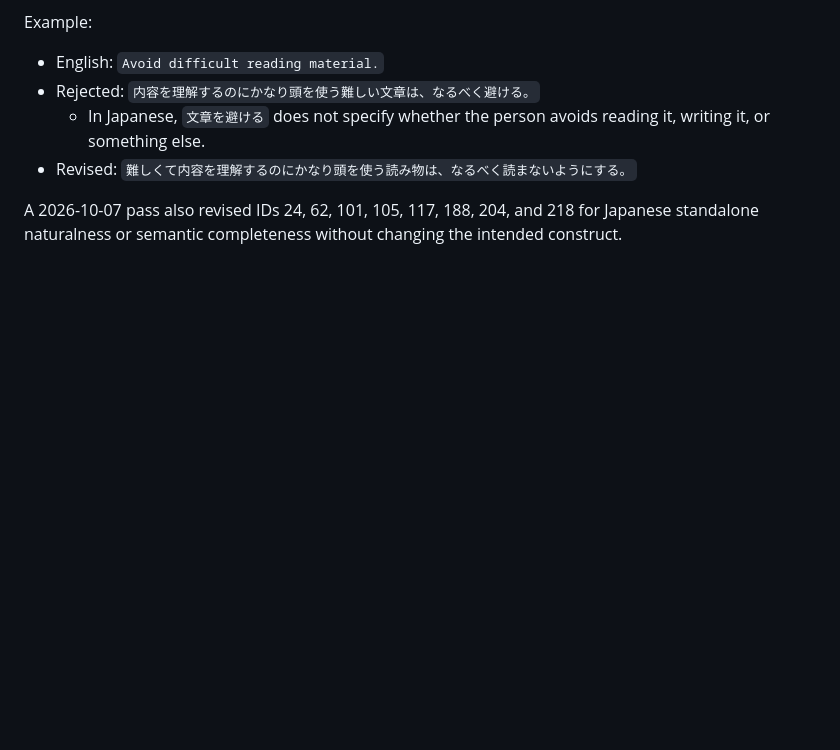
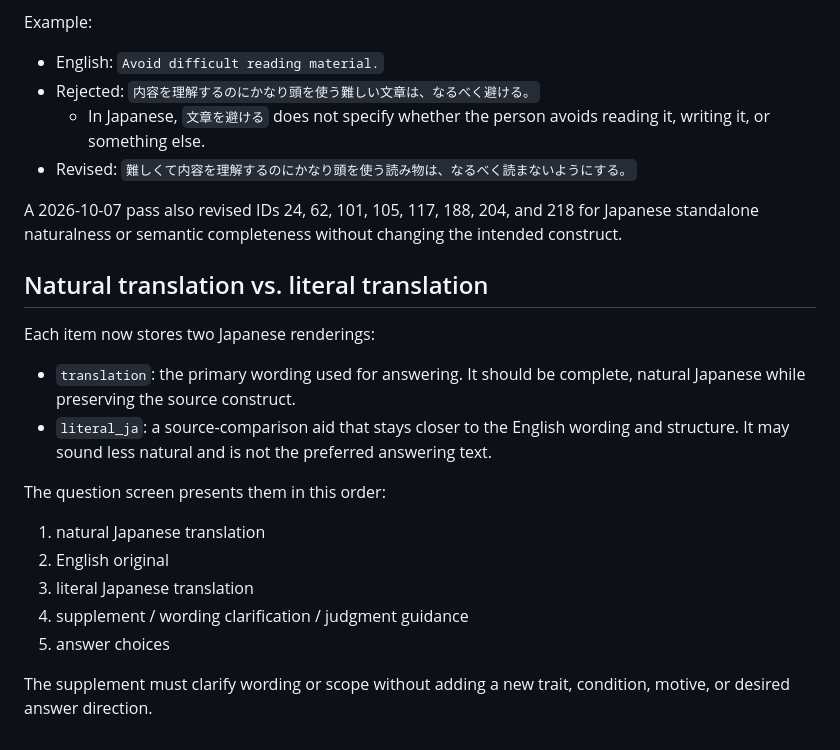
Before and after one commit to hatolife/ipip_hexaco_ja, a Markdown page: docs/translation-review.md, the part around the change. Rendered like a GitHub page; blank space fills up the shorter version.

Commit message:
docs: distinguish natural and literal translations

```diff
--- a/docs/translation-review.md
+++ b/docs/translation-review.md
@@ -83,3 +83,21 @@ Example:
 - Revised: `難しくて内容を理解するのにかなり頭を使う読み物は、なるべく読まないようにする。`
 
 A 2026-10-07 pass also revised IDs 24, 62, 101, 105, 117, 188, 204, and 218 for Japanese standalone naturalness or semantic completeness without changing the intended construct.
+
+
+## Natural translation vs. literal translation
+
+Each item now stores two Japanese renderings:
+
+- `translation`: the primary wording used for answering. It should be complete, natural Japanese while preserving the source construct.
+- `literal_ja`: a source-comparison aid that stays closer to the English wording and structure. It may sound less natural and is not the preferred answering text.
+
+The question screen presents them in this order:
+
+1. natural Japanese translation
+2. English original
+3. literal Japanese translation
+4. supplement / wording clarification / judgment guidance
+5. answer choices
+
+The supplement must clarify wording or scope without adding a new trait, condition, motive, or desired answer direction.
```
